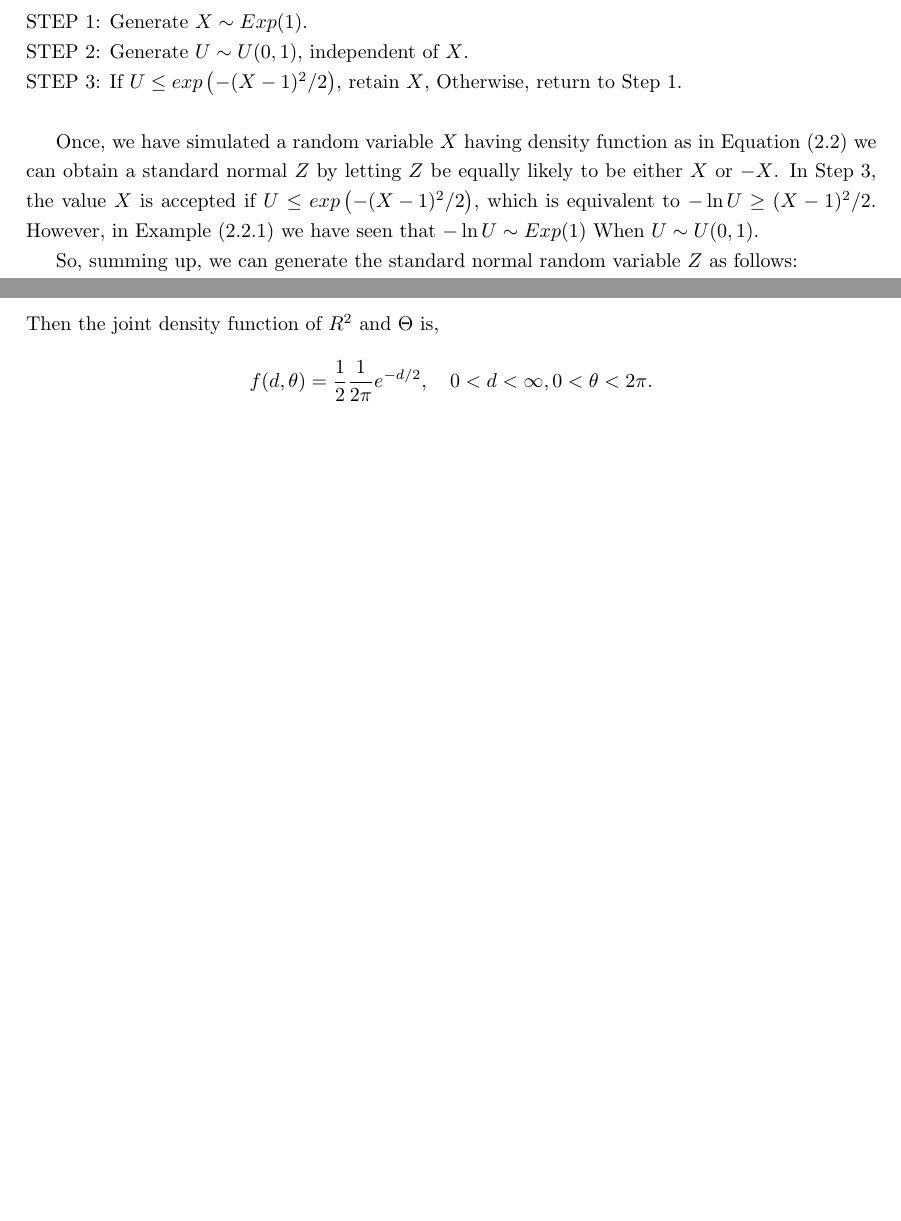
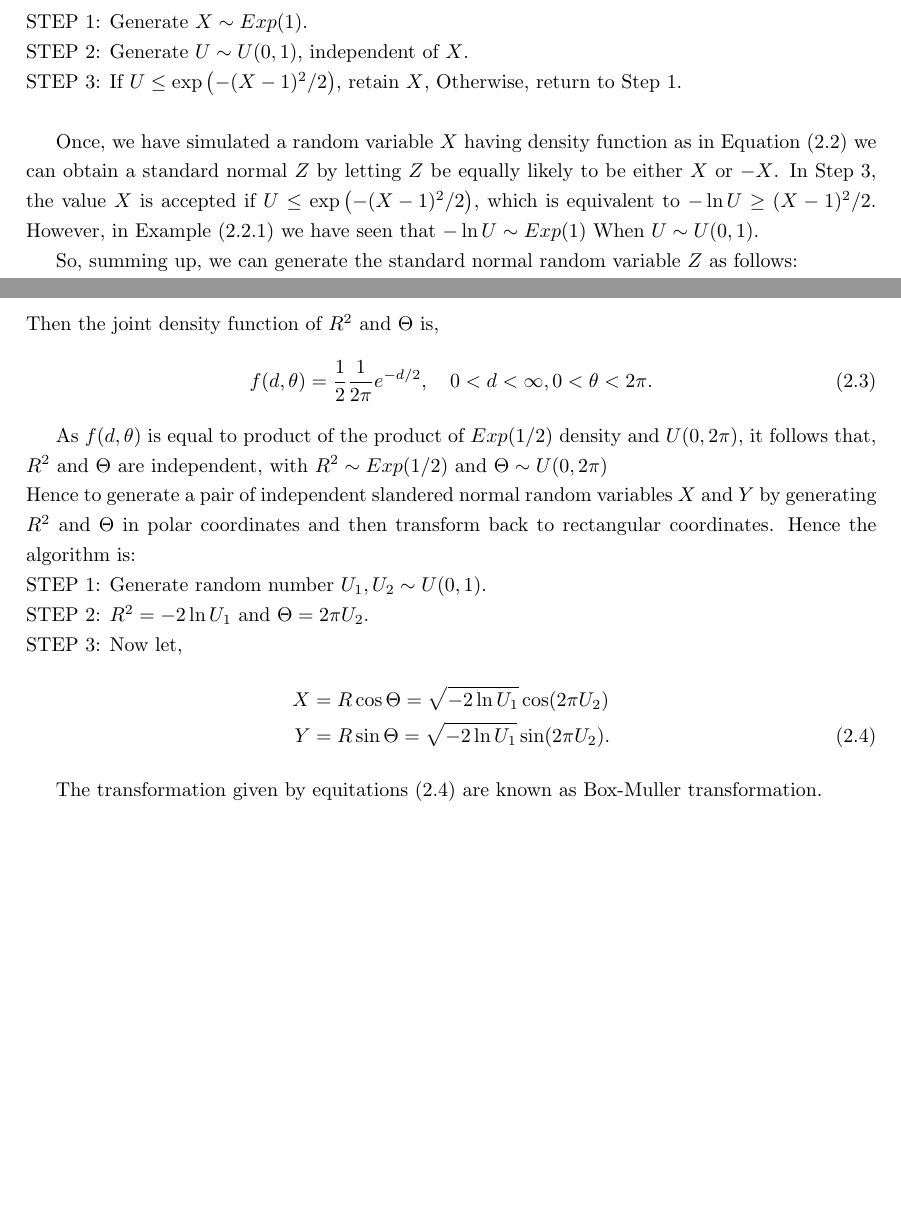
Before and after one commit to AzmainBiswas/MCMC_Thesis, a LaTeX document (main.tex, which reads chap/GRV.tex): two parts of pages 9 and 11 of 11, joined at a grey line, cut so that both start at the same text, the shorter picture padded with empty space. Compiled offline with pdfLaTeX.

Commit message:
Sat Dec  2 01:16:47 AM IST 2023

```diff
--- a/chap/GRV.tex
+++ b/chap/GRV.tex
@@ -230,12 +230,12 @@ The following theorem supports the method.
 	Then, its follows that we can generate the absolute value of a standard normal random variable as follows: \\
 	STEP 1: Generate $X\sim Exp(1)$. \\
 	STEP 2: Generate $U\sim U(0,1)$, independent of $X$.\\
-    STEP 3: If  $U\le exp\left( -(X-1)^2 /2 \right)$, retain  $X$, Otherwise, return to Step 1.\\
+	STEP 3: If  $U\le \exp\left( -(X-1)^2 /2 \right)$, retain  $X$, Otherwise, return to Step 1.\\
 
 	Once, we have simulated a random variable $X$ having density function as in
 	Equation (\ref{abs std normal}) we can obtain a standard normal $Z$ by letting
 	$Z$ be equally likely to be either  $X$ or  $-X$.
-    In Step 3, the value $X$ is accepted if  $U\le exp\left( -(X-1)^2 /2 \right)$, which is equivalent to $- \ln U\ge (X-1)^2 /2$.
+	In Step 3, the value $X$ is accepted if  $U\le \exp\left( -(X-1)^2 /2 \right)$, which is equivalent to $- \ln U\ge (X-1)^2 /2$.
 	However, in Example (\ref{exponential distribution}) we have seen that $-\ln{U}\sim Exp(1)$ When $U\sim U(0,1)$.
 
 	So, summing up, we can generate the standard normal random variable $Z$ as follows:\\
@@ -313,20 +313,34 @@ And for example (\ref{generate beta}) for Beta(5,2) the acceptance rate is 0.406
 Let $X$ and $Y$ be independent slandered normal random variable and let $R$ and $\theta$
 denote the polar coordinates of vector $(X,Y)$. That is,
 \begin{align*}
-    R^{2} &= X^{2} + Y^2 \\
-    \tan \theta &= \frac{Y}{X}
+	R^{2}       & = X^{2} + Y^2 \\
+	\tan \theta & = \frac{Y}{X}
 \end{align*}
 
 Since $X$ and $Y$ are independent, their joint density is the product of their individual densities and thus given by
 \begin{align*}
-    f(x,y) &= \frac{1}{\sqrt{2\pi}} e^{-x^{2}/2 } \frac{1}{\sqrt{2\pi}} e^{-y^{2}/2 }\\
-           &= \frac{1}{\sqrt{2\pi}} e^{-(x^{2}+y^{2})/2}
+	f(x,y) & = \frac{1}{\sqrt{2\pi}} e^{-x^{2}/2 } \frac{1}{\sqrt{2\pi}} e^{-y^{2}/2 } \\
+	       & = \frac{1}{\sqrt{2\pi}} e^{-(x^{2}+y^{2})/2}
 \end{align*}
 To determine the joint density of $R^{2} $ and $\Theta$ - call it $f(d,\theta)$ we make the change of variables
 \[
 	d=x^{2}+y^{2}, \ \  \theta=\tan^{-1}\left( \frac{y}{x} \right)
 \]
 Then the joint density function of $R^{2} $ and $\Theta$ is,
-\[
+\begin{equation}
 	f(d,\theta) = \frac{1}{2}\frac{1}{2\pi} e^{-d/2},\ \ \ 0< d<\infty, 0<\theta<2 \pi.
-\]
+\end{equation}
+
+As $f(d,\theta)$ is equal to product of the product of $Exp(1/2)$ density and $U(0,2 \pi)$, it follows that,\\
+$R^{2}$ and $\Theta$ are independent, with $R^{2} \sim Exp(1/2)$ and $\Theta \sim U(0, 2 \pi)$ \\
+Hence to generate a pair of independent slandered normal random variables $X$ and $Y$ by generating $R^{2} $ and $\Theta$ in polar coordinates and then
+transform back to rectangular coordinates. Hence the algorithm is:\\
+STEP 1: Generate random number $U_1, U_2 \sim U(0,1)$.\\
+STEP 2: $ R^{2} = - 2 \ln U_1 $ and $\Theta = 2 \pi U_2 $. \\
+STEP 3: Now let,
+\begin{align*}
+    X &= R \cos \Theta = \sqrt{-2\ln U_1}\cos(2 \pi U_2) \\
+    Y &= R \sin \Theta = \sqrt{-2 \ln U_1} \sin(2 \pi U_2). \label{Box-muller} \numberthis
+\end{align*}
+
+The transformation given by equitations (\ref{Box-muller}) are known as Box-Muller transformation.
```
Also changed, not shown: macro.tex (added, +3 -0 lines), main.tex (+1 -0 lines), main.pdf, chap/GRV.tex (44 more changed lines). Lines whose indentation alone changed are shown as unchanged.
